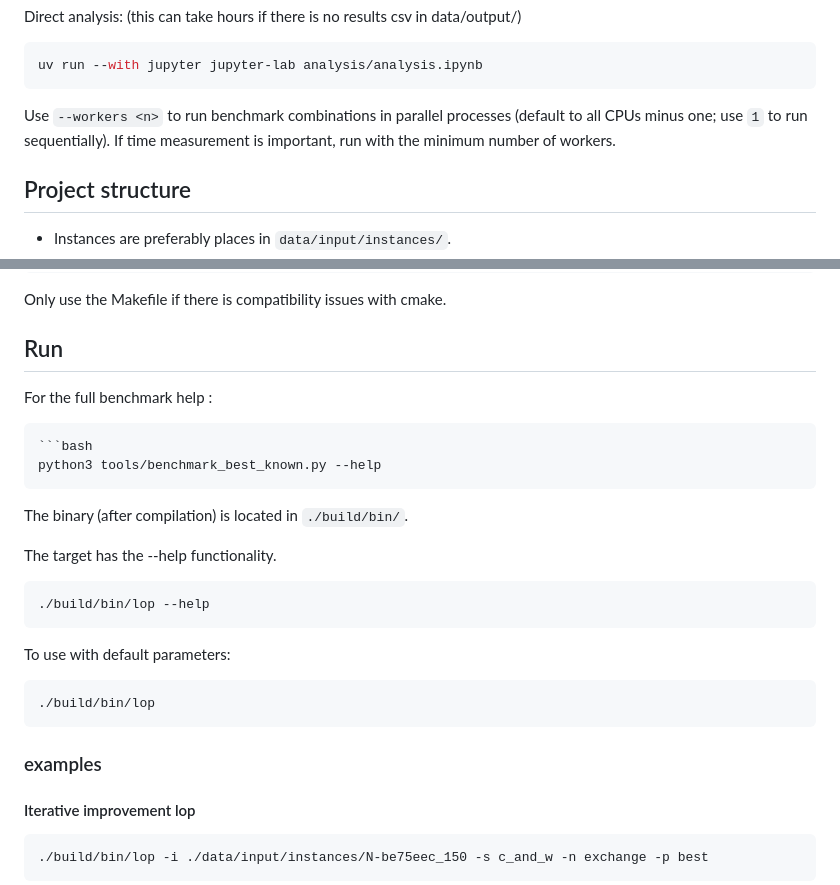
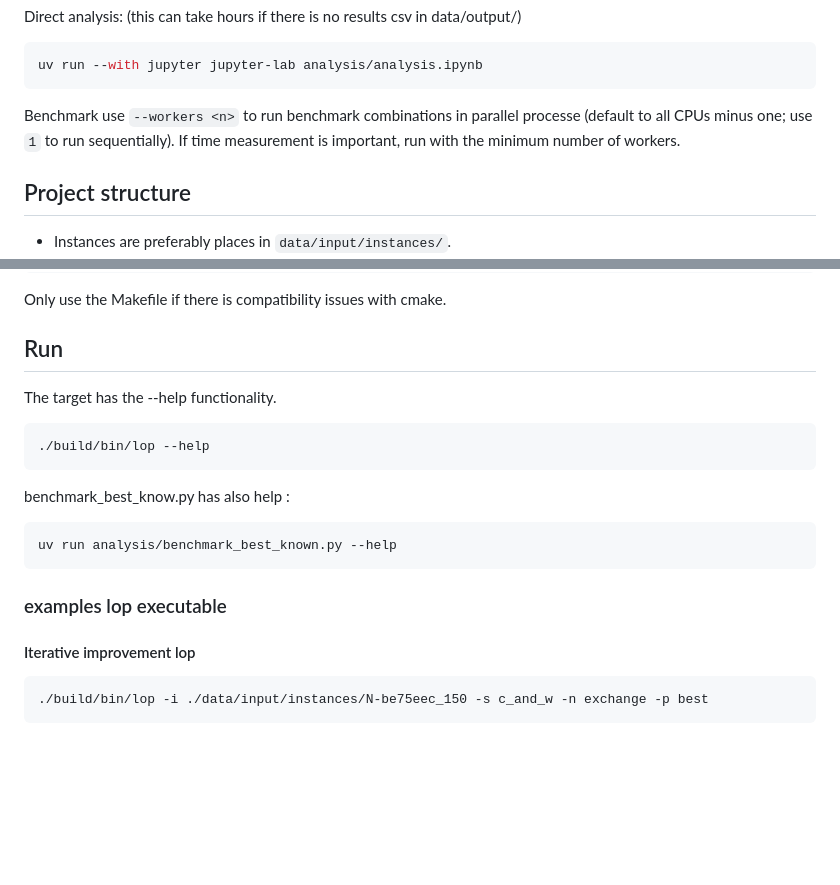
Before and after one commit to mbontrid/heuristic_optimization_lop, a Markdown page: README.md, 2 parts joined by grey strips. Drawn GitHub-style; blank space fills up the shorter version.

````diff
--- a/README.md
+++ b/README.md
@@ -21,7 +22,7 @@ Direct analysis:
 uv run --with jupyter jupyter-lab analysis/analysis.ipynb
 ```
 
-Use `--workers <n>` to run benchmark combinations in parallel processes (default to all CPUs minus one; use `1` to run sequentially).
+Benchmark use `--workers <n>` to run benchmark combinations in parallel processe (default to all CPUs minus one; use `1` to run sequentially).
 If time measurement is important, run with the minimum number of workers.
 
 ## Project structure
@@ -86,28 +51,19 @@ Only use the Makefile if there is compatibility issues with cmake.
 
 ## Run
 
-For the full benchmark help :
-
-```
-```bash
-python3 tools/benchmark_best_known.py --help
-```
-
-The binary (after compilation) is located in `./build/bin/`.
-
 The target has the --help functionality.
 
 ```bash
 ./build/bin/lop --help
 ```
 
-To use with default parameters:
+benchmark_best_know.py has also help :
 
 ```bash
-./build/bin/lop
+uv run analysis/benchmark_best_known.py --help
 ```
 
-### examples
+### examples lop executable
 
 #### Iterative improvement lop
 
````
Also changed, not shown: other parts of README.md (+2 -37 lines).
